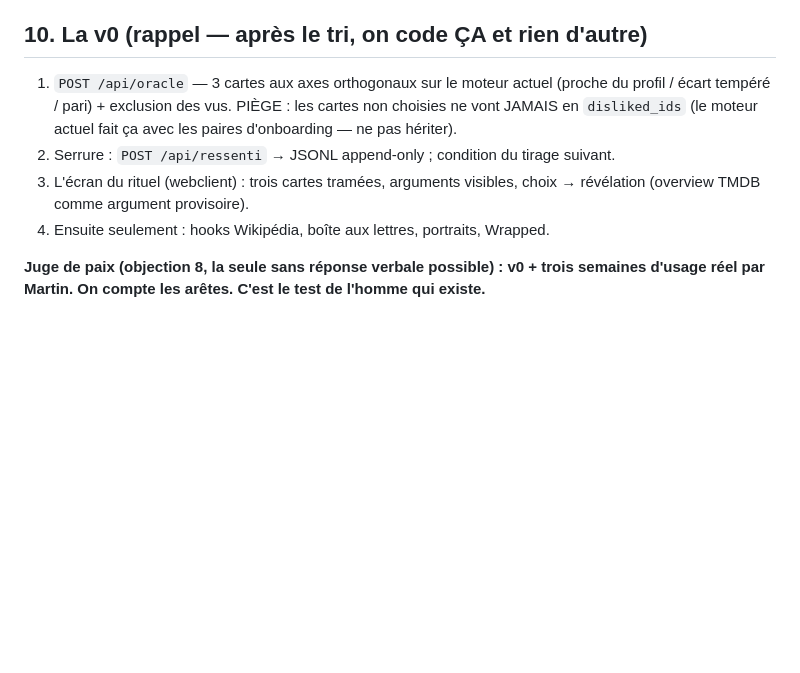
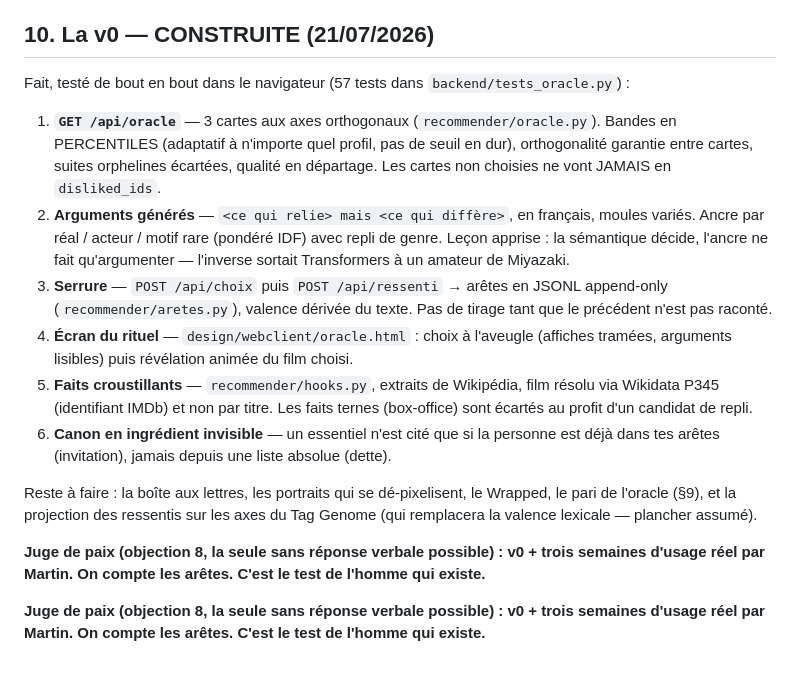
Before and after one commit to martinchg/projet-MORDU, a Markdown page: MANIFESTE.md, the part around the change. Rendered like a GitHub page; blank space fills up the shorter version.

Commit message:
MANIFESTE §10 : la v0 est construite
Marque ce qui tourne réellement (oracle 3 cartes, arguments, serrure, écran du
rituel, hooks Wikipédia, canon en ingrédient) et ce qui reste (boîte aux lettres,
portraits, Wrapped, pari de l'oracle, projection Tag Genome).

```diff
--- a/MANIFESTE.md
+++ b/MANIFESTE.md
@@ -216,16 +216,35 @@ d'où : la serrure ressenti est le cœur, c'est elle qui fabrique la donnée uni
   sur pourquoi » = 3 arêtes riches jour 1) suffit-il ? L'import CSV Letterboxd est jugé
   non viable par Martin (friction). À valider en vrai.
 
-## 10. La v0 (rappel — après le tri, on code ÇA et rien d'autre)
+## 10. La v0 — CONSTRUITE (21/07/2026)
 
-1. `POST /api/oracle` — 3 cartes aux axes orthogonaux sur le moteur actuel (proche du
-   profil / écart tempéré / pari) + exclusion des vus. PIÈGE : les cartes non choisies ne
-   vont JAMAIS en `disliked_ids` (le moteur actuel fait ça avec les paires d'onboarding —
-   ne pas hériter).
-2. Serrure : `POST /api/ressenti` → JSONL append-only ; condition du tirage suivant.
-3. L'écran du rituel (webclient) : trois cartes tramées, arguments visibles, choix →
-   révélation (overview TMDB comme argument provisoire).
-4. Ensuite seulement : hooks Wikipédia, boîte aux lettres, portraits, Wrapped.
+Fait, testé de bout en bout dans le navigateur (57 tests dans `backend/tests_oracle.py`) :
+
+1. **`GET /api/oracle`** — 3 cartes aux axes orthogonaux (`recommender/oracle.py`).
+   Bandes en PERCENTILES (adaptatif à n'importe quel profil, pas de seuil en dur),
+   orthogonalité garantie entre cartes, suites orphelines écartées, qualité en départage.
+   Les cartes non choisies ne vont JAMAIS en `disliked_ids`.
+2. **Arguments générés** — `<ce qui relie> mais <ce qui diffère>`, en français, moules
+   variés. Ancre par réal / acteur / motif rare (pondéré IDF) avec repli de genre.
+   Leçon apprise : la sémantique décide, l'ancre ne fait qu'argumenter — l'inverse
+   sortait Transformers à un amateur de Miyazaki.
+3. **Serrure** — `POST /api/choix` puis `POST /api/ressenti` → arêtes en JSONL
+   append-only (`recommender/aretes.py`), valence dérivée du texte. Pas de tirage tant
+   que le précédent n'est pas raconté.
+4. **Écran du rituel** — `design/webclient/oracle.html` : choix à l'aveugle (affiches
+   tramées, arguments lisibles) puis révélation animée du film choisi.
+5. **Faits croustillants** — `recommender/hooks.py`, extraits de Wikipédia, film résolu
+   via Wikidata P345 (identifiant IMDb) et non par titre. Les faits ternes (box-office)
+   sont écartés au profit d'un candidat de repli.
+6. **Canon en ingrédient invisible** — un essentiel n'est cité que si la personne est
+   déjà dans tes arêtes (invitation), jamais depuis une liste absolue (dette).
+
+Reste à faire : la boîte aux lettres, les portraits qui se dé-pixelisent, le Wrapped,
+le pari de l'oracle (§9), et la projection des ressentis sur les axes du Tag Genome
+(qui remplacera la valence lexicale — plancher assumé).
 
 **Juge de paix (objection 8, la seule sans réponse verbale possible) : v0 + trois semaines
 d'usage réel par Martin. On compte les arêtes. C'est le test de l'homme qui existe.**
+
+**Juge de paix (objection 8, la seule sans réponse verbale possible) : v0 + trois semaines
+d'usage réel par Martin. On compte les arêtes. C'est le test de l'homme qui existe.**
```
